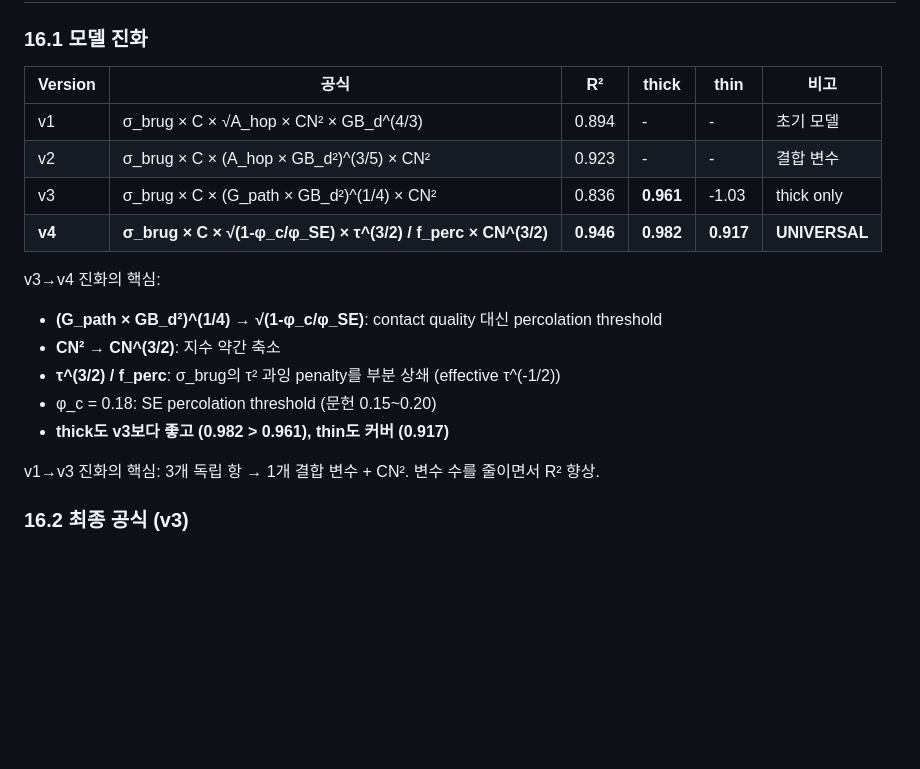
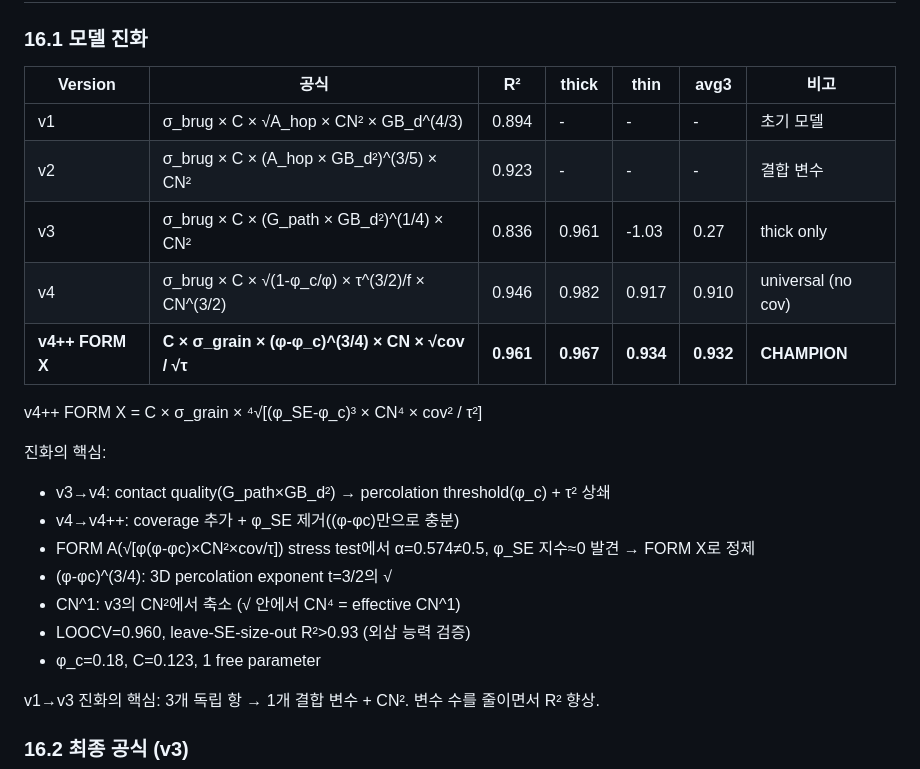
Before and after one commit to yonghoon7153-source/Yonghoon, a Markdown page: GB_correction_fitting_report.md, the part around the change. GitHub-like rendering; blank space fills up the shorter version.

Commit message:
v4++ FORM X Champion 저장
σ = C × σ_grain × ⁴√[(φ-φc)³ × CN⁴ × cov² / τ²]
R²=0.961, LOOCV=0.960, thick=0.967, thin=0.934

v1→v2→v3→v4→v4++ 진화 테이블 완성

https://claude.ai/code/session_013oEBxiuAwT9wurzPevqsVs

```diff
--- a/GB_correction_fitting_report.md
+++ b/GB_correction_fitting_report.md
@@ -610,19 +610,24 @@ n_eff = n_geo + n_contact = 2.54 + 0.83 = **3.37** (항등식으로 성립)
 
 ### 16.1 모델 진화
 
-| Version | 공식 | R² | thick | thin | 비고 |
-|---------|------|-----|-------|------|------|
-| v1 | σ_brug × C × √A_hop × CN² × GB_d^(4/3) | 0.894 | - | - | 초기 모델 |
-| v2 | σ_brug × C × (A_hop × GB_d²)^(3/5) × CN² | 0.923 | - | - | 결합 변수 |
-| v3 | σ_brug × C × (G_path × GB_d²)^(1/4) × CN² | 0.836 | **0.961** | -1.03 | thick only |
-| **v4** | **σ_brug × C × √(1-φ_c/φ_SE) × τ^(3/2) / f_perc × CN^(3/2)** | **0.946** | **0.982** | **0.917** | **UNIVERSAL** |
+| Version | 공식 | R² | thick | thin | avg3 | 비고 |
+|---------|------|-----|-------|------|------|------|
+| v1 | σ_brug × C × √A_hop × CN² × GB_d^(4/3) | 0.894 | - | - | - | 초기 모델 |
+| v2 | σ_brug × C × (A_hop × GB_d²)^(3/5) × CN² | 0.923 | - | - | - | 결합 변수 |
+| v3 | σ_brug × C × (G_path × GB_d²)^(1/4) × CN² | 0.836 | 0.961 | -1.03 | 0.27 | thick only |
+| v4 | σ_brug × C × √(1-φ_c/φ) × τ^(3/2)/f × CN^(3/2) | 0.946 | 0.982 | 0.917 | 0.910 | universal (no cov) |
+| **v4++ FORM X** | **C × σ_grain × (φ-φ_c)^(3/4) × CN × √cov / √τ** | **0.961** | **0.967** | **0.934** | **0.932** | **CHAMPION** |
 
-v3→v4 진화의 핵심:
-- **(G_path × GB_d²)^(1/4)** → **√(1-φ_c/φ_SE)**: contact quality 대신 percolation threshold
-- **CN²** → **CN^(3/2)**: 지수 약간 축소
-- **τ^(3/2) / f_perc**: σ_brug의 τ² 과잉 penalty를 부분 상쇄 (effective τ^(-1/2))
-- φ_c = 0.18: SE percolation threshold (문헌 0.15~0.20)
-- **thick도 v3보다 좋고 (0.982 > 0.961), thin도 커버 (0.917)**
+v4++ FORM X = C × σ_grain × ⁴√[(φ_SE-φ_c)³ × CN⁴ × cov² / τ²]
+
+진화의 핵심:
+- v3→v4: contact quality(G_path×GB_d²) → percolation threshold(φ_c) + τ² 상쇄
+- v4→v4++: coverage 추가 + φ_SE 제거((φ-φc)만으로 충분)
+- FORM A(√[φ(φ-φc)×CN²×cov/τ]) stress test에서 α=0.574≠0.5, φ_SE 지수≈0 발견 → FORM X로 정제
+- (φ-φc)^(3/4): 3D percolation exponent t=3/2의 √
+- CN^1: v3의 CN²에서 축소 (√ 안에서 CN⁴ = effective CN^1)
+- LOOCV=0.960, leave-SE-size-out R²>0.93 (외삽 능력 검증)
+- φ_c=0.18, C=0.123, 1 free parameter
 
 v1→v3 진화의 핵심: 3개 독립 항 → 1개 결합 변수 + CN². 변수 수를 줄이면서 R² 향상.
 
```
